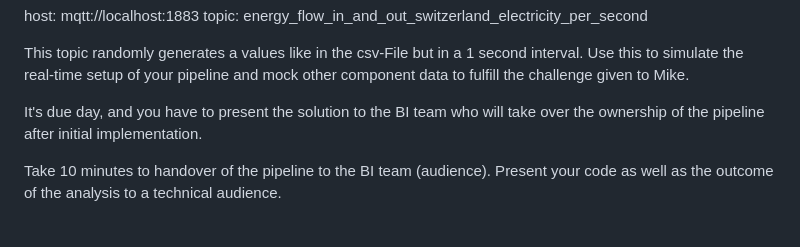
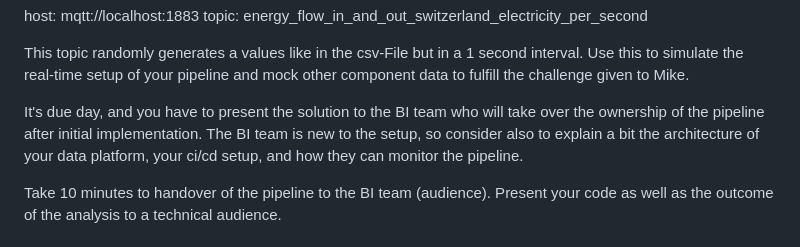
Before and after one commit to axpogroup/hiring-challenges, a Markdown page: senior-data-engineer-challenge/README.md, the part around the change. Drawn GitHub-style.

Commit message:
add challenge for data platform engineer

```diff
--- a/senior-data-engineer-challenge/README.md
+++ b/senior-data-engineer-challenge/README.md
@@ -73,7 +73,8 @@ This topic randomly generates a values like in the csv-File but in a 1 second in
 real-time setup of your pipeline and mock other component data to fulfill the challenge given to Mike.
 
 It's due day, and you have to present the solution to the BI team who will take over the ownership of the
-pipeline after initial implementation.
+pipeline after initial implementation. The BI team is new to the setup, so consider also to explain a bit the
+architecture of your data platform, your ci/cd setup, and how they can monitor the pipeline.
 
 Take 10 minutes to handover of the pipeline to the BI team (audience). Present your code as well as the outcome of the
 analysis to a technical audience.
```
